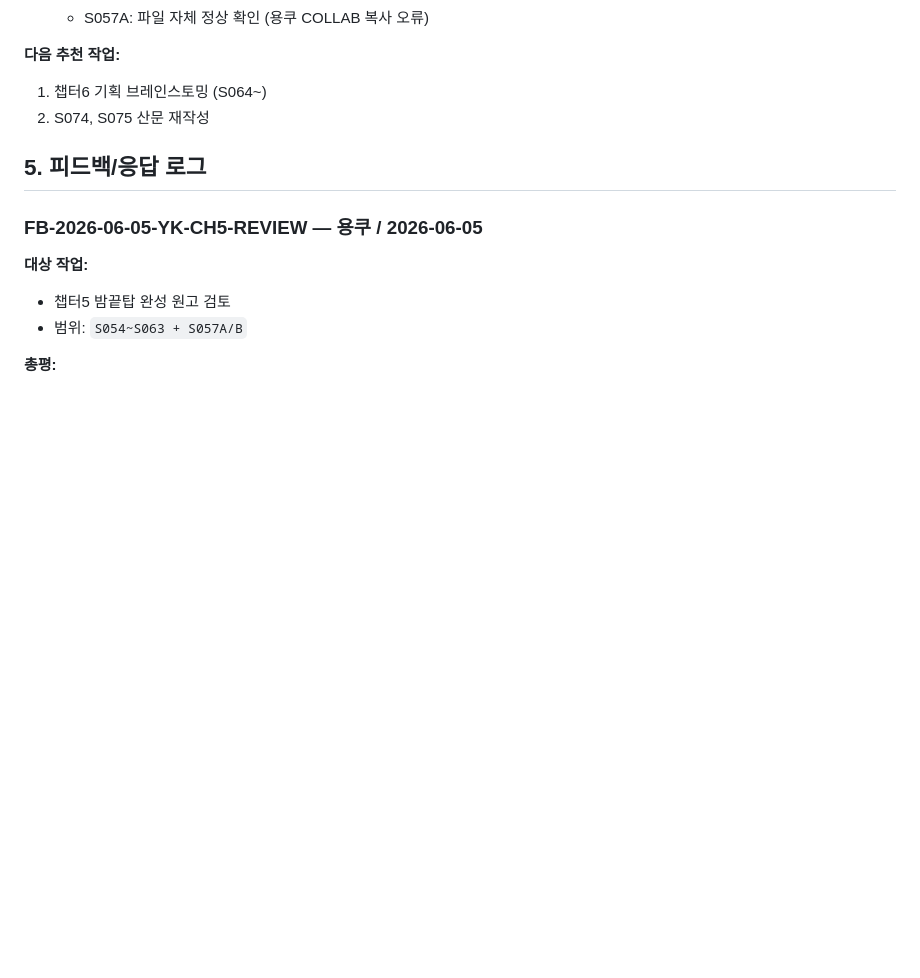
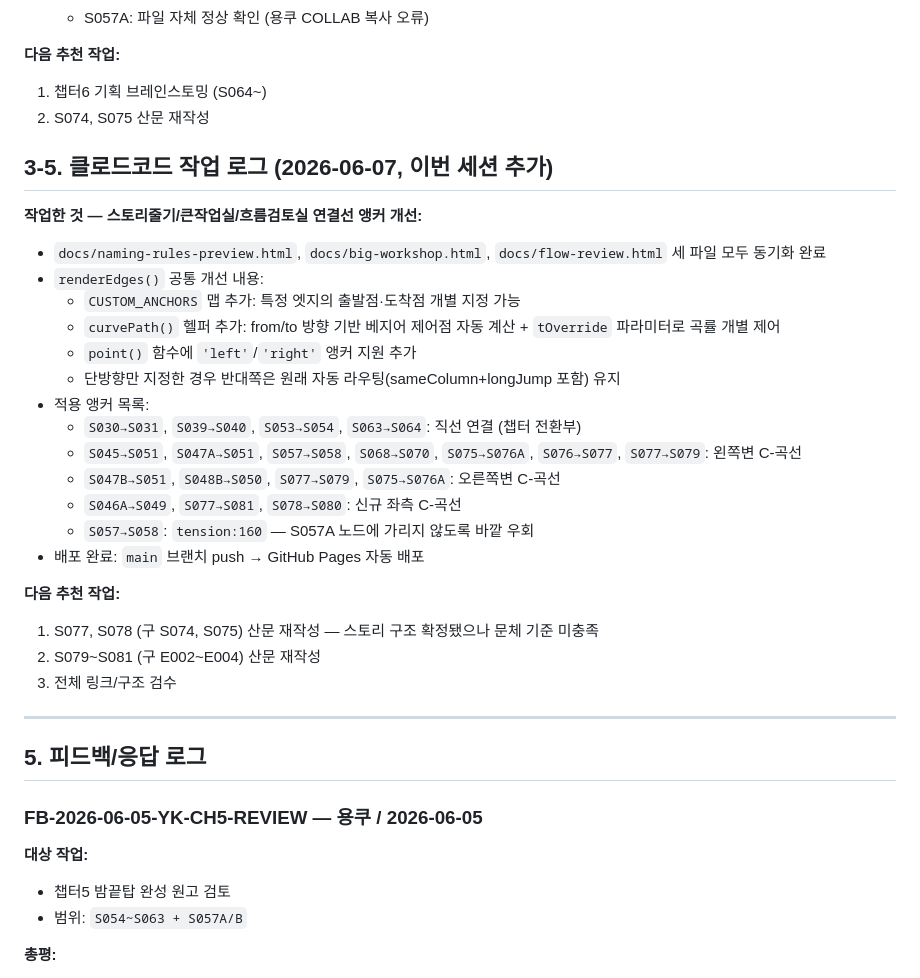
Before and after one commit to baekgooo/eos-world, a Markdown page: .hermes/COLLAB.md, the part around the change. GitHub-like rendering; blank space fills up the shorter version.

Commit message:
docs: COLLAB.md 세션 로그 추가 — 연결선 앵커 작업 내용
Co-Authored-By: Claude Sonnet 4.6 <noreply@anthropic.com>

```diff
--- a/.hermes/COLLAB.md
+++ b/.hermes/COLLAB.md
@@ -404,6 +404,31 @@ S075_starlight_crack.md         → S078_starlight_crack.md
 1. 챕터6 기획 브레인스토밍 (S064~)
 2. S074, S075 산문 재작성
 
+## 3-5. 클로드코드 작업 로그 (2026-06-07, 이번 세션 추가)
+
+**작업한 것 — 스토리줄기/큰작업실/흐름검토실 연결선 앵커 개선:**
+
+- `docs/naming-rules-preview.html`, `docs/big-workshop.html`, `docs/flow-review.html` 세 파일 모두 동기화 완료
+- `renderEdges()` 공통 개선 내용:
+  - `CUSTOM_ANCHORS` 맵 추가: 특정 엣지의 출발점·도착점 개별 지정 가능
+  - `curvePath()` 헬퍼 추가: from/to 방향 기반 베지어 제어점 자동 계산 + `tOverride` 파라미터로 곡률 개별 제어
+  - `point()` 함수에 `'left'`/`'right'` 앵커 지원 추가
+  - 단방향만 지정한 경우 반대쪽은 원래 자동 라우팅(sameColumn+longJump 포함) 유지
+- 적용 앵커 목록:
+  - `S030→S031`, `S039→S040`, `S053→S054`, `S063→S064`: 직선 연결 (챕터 전환부)
+  - `S045→S051`, `S047A→S051`, `S057→S058`, `S068→S070`, `S075→S076A`, `S076→S077`, `S077→S079`: 왼쪽변 C-곡선
+  - `S047B→S051`, `S048B→S050`, `S077→S079`, `S075→S076A`: 오른쪽변 C-곡선
+  - `S046A→S049`, `S077→S081`, `S078→S080`: 신규 좌측 C-곡선
+  - `S057→S058`: `tension:160` — S057A 노드에 가리지 않도록 바깥 우회
+- 배포 완료: `main` 브랜치 push → GitHub Pages 자동 배포
+
+**다음 추천 작업:**
+1. S077, S078 (구 S074, S075) 산문 재작성 — 스토리 구조 확정됐으나 문체 기준 미충족
+2. S079~S081 (구 E002~E004) 산문 재작성
+3. 전체 링크/구조 검수
+
+---
+
 ## 5. 피드백/응답 로그
 
 ### FB-2026-06-05-YK-CH5-REVIEW — 용쿠 / 2026-06-05
```
